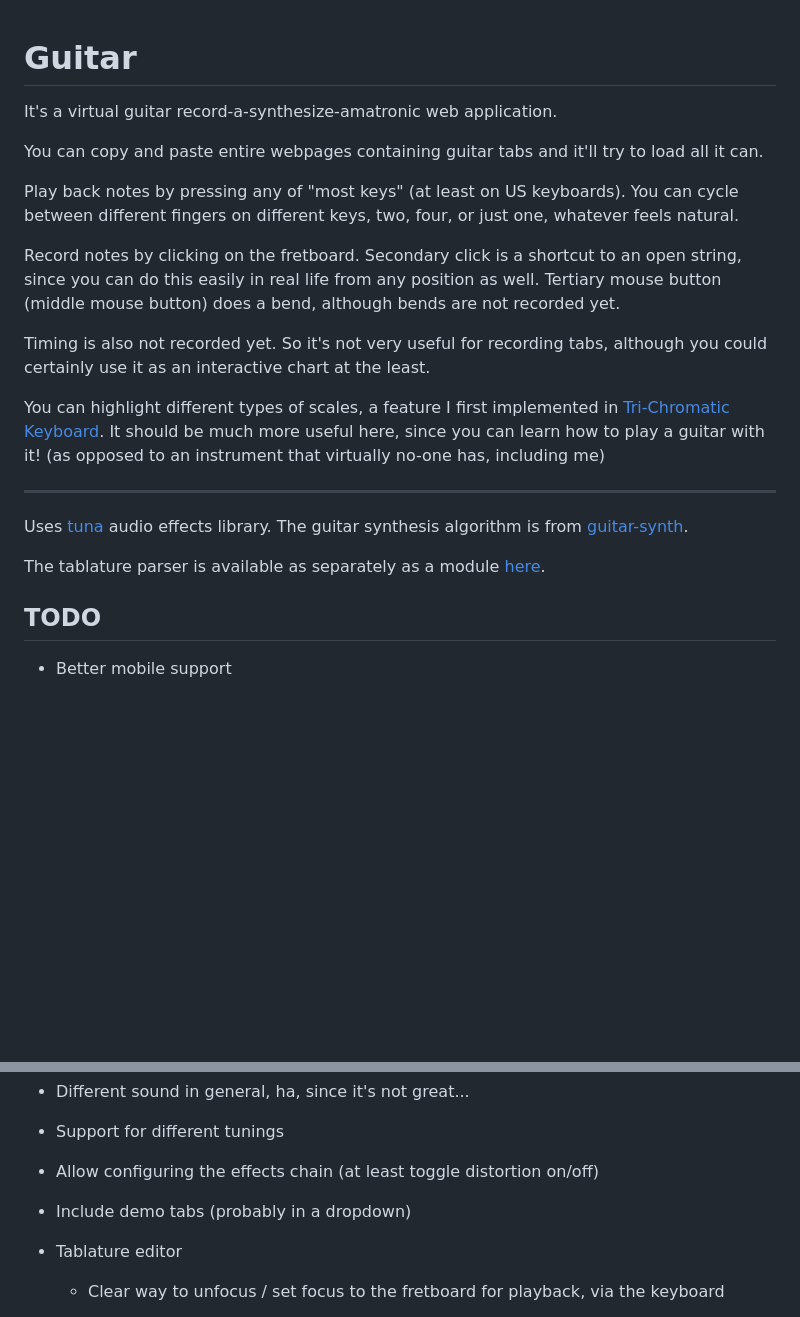
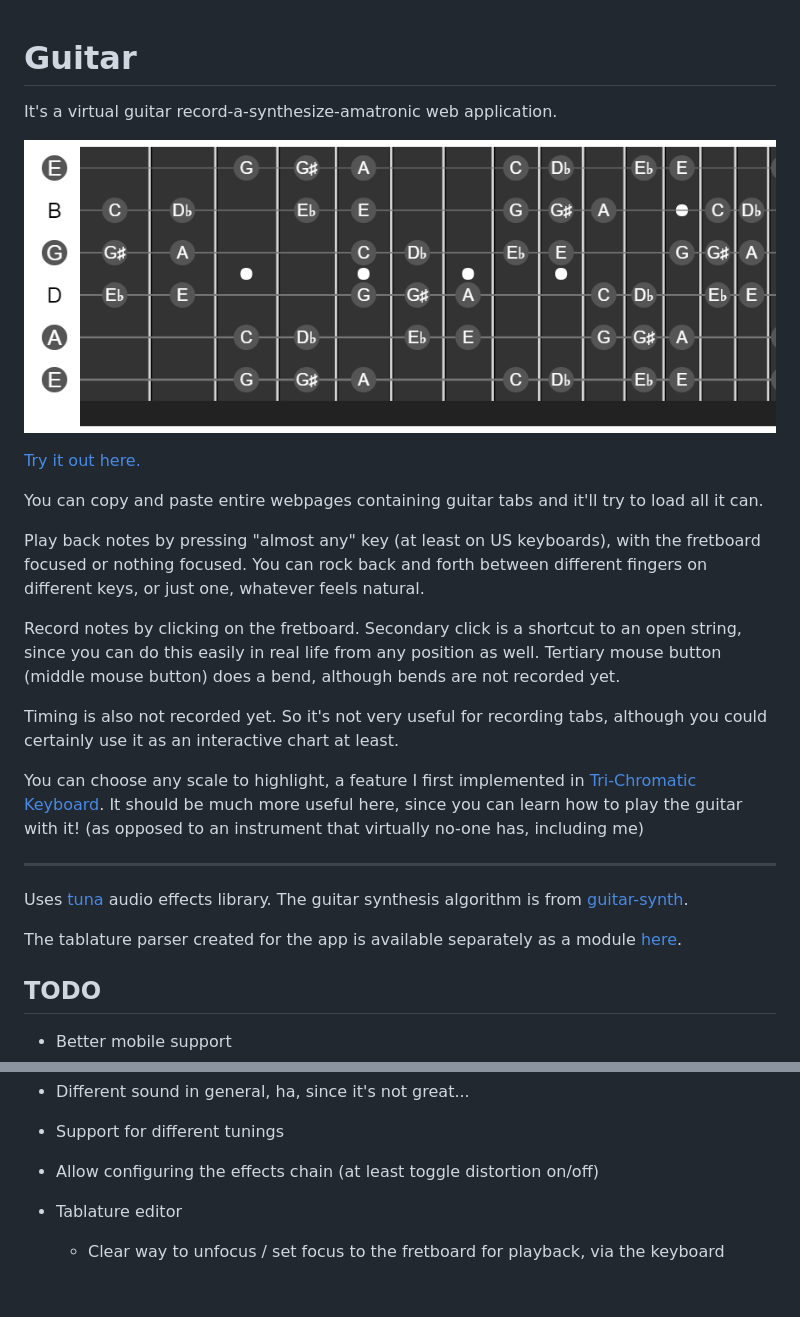
Before and after one commit to 1j01/guitar, a Markdown page: README.md, 2 parts joined by grey strips. GitHub-like rendering; pictures changed too: screenshot.png (added); blank space fills up the shorter version.

Commit message:
Add screenshot and update README

```diff
--- a/README.md
+++ b/README.md
@@ -4,21 +4,26 @@ Guitar
 
 It's a virtual guitar record-a-synthesize-amatronic web application.
 
+[![](screenshot.png)][app]
+
+[Try it out here.][app]
+
 You can copy and paste entire webpages containing guitar tabs and it'll try to load all it can.
 
-Play back notes by pressing any of "most keys" (at least on US keyboards).
-You can cycle between different fingers on different keys, two, four, or just one, whatever feels natural.
+Play back notes by pressing "almost any" key (at least on US keyboards),
+with the fretboard focused or nothing focused.
+You can rock back and forth between different fingers on different keys, or just one, whatever feels natural.
 
 Record notes by clicking on the fretboard.
 Secondary click is a shortcut to an open string, since you can do this easily in real life from any position as well.
 Tertiary mouse button (middle mouse button) does a bend, although bends are not recorded yet.
 
 Timing is also not recorded yet.
-So it's not very useful for recording tabs, although you could certainly use it as an interactive chart at the least.
+So it's not very useful for recording tabs, although you could certainly use it as an interactive chart at least.
 
-You can highlight different types of scales,
+You can choose any scale to highlight,
 a feature I first implemented in [Tri-Chromatic Keyboard][].
-It should be much more useful here, since you can learn how to play a guitar with it!
+It should be much more useful here, since you can learn how to play the guitar with it!
 (as opposed to an instrument that virtually no-one has, including me)
 
 ----
@@ -26,7 +31,7 @@ It should be much more useful here, since you can learn how to play a guitar wit
 Uses [tuna][] audio effects library.
 The guitar synthesis algorithm is from [guitar-synth](https://github.com/getinstinct/guitar-synth).
 
-The tablature parser is available as separately as a module [here][tablature-parser].
+The tablature parser created for the app is available separately as a module [here][tablature-parser].
 
 
 ## TODO
@@ -59,8 +64,6 @@ The tablature parser is available as separately as a module [here][tablature-par
 
 * Allow configuring the effects chain
   (at least toggle distortion on/off)
-
-* Include demo tabs (probably in a dropdown)
 
 * Tablature editor
     - Clear way to unfocus / set focus to the fretboard for playback, via the keyboard
```
Also changed, not shown: other parts of README.md (+1 -0 lines).
